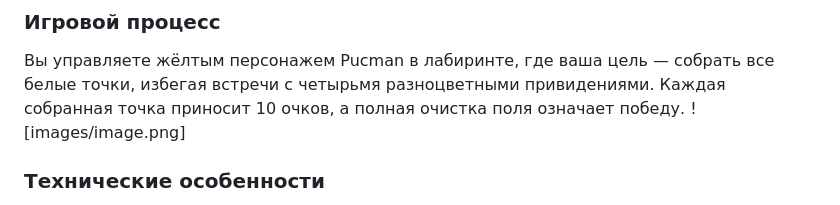
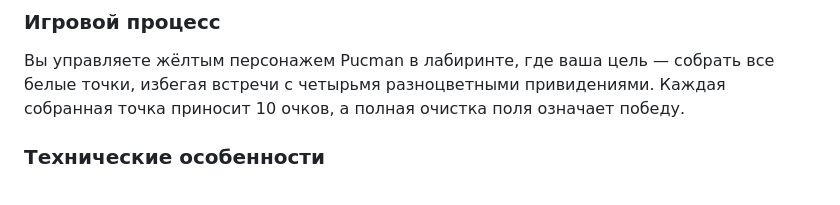
Before and after one commit to hiimnaru/pacman-ai-game, a Markdown page: README.md, the part around the change. GitHub-like rendering.

```diff
--- a/README.md
+++ b/README.md
@@ -7,7 +7,7 @@
 
 ### Игровой процесс
 Вы управляете жёлтым персонажем Pucman в лабиринте, где ваша цель — собрать все белые точки, избегая встречи с четырьмя разноцветными привидениями. Каждая собранная точка приносит 10 очков, а полная очистка поля означает победу.
-![images/image.png]
+
 
 
 ### Технические особенности
```
